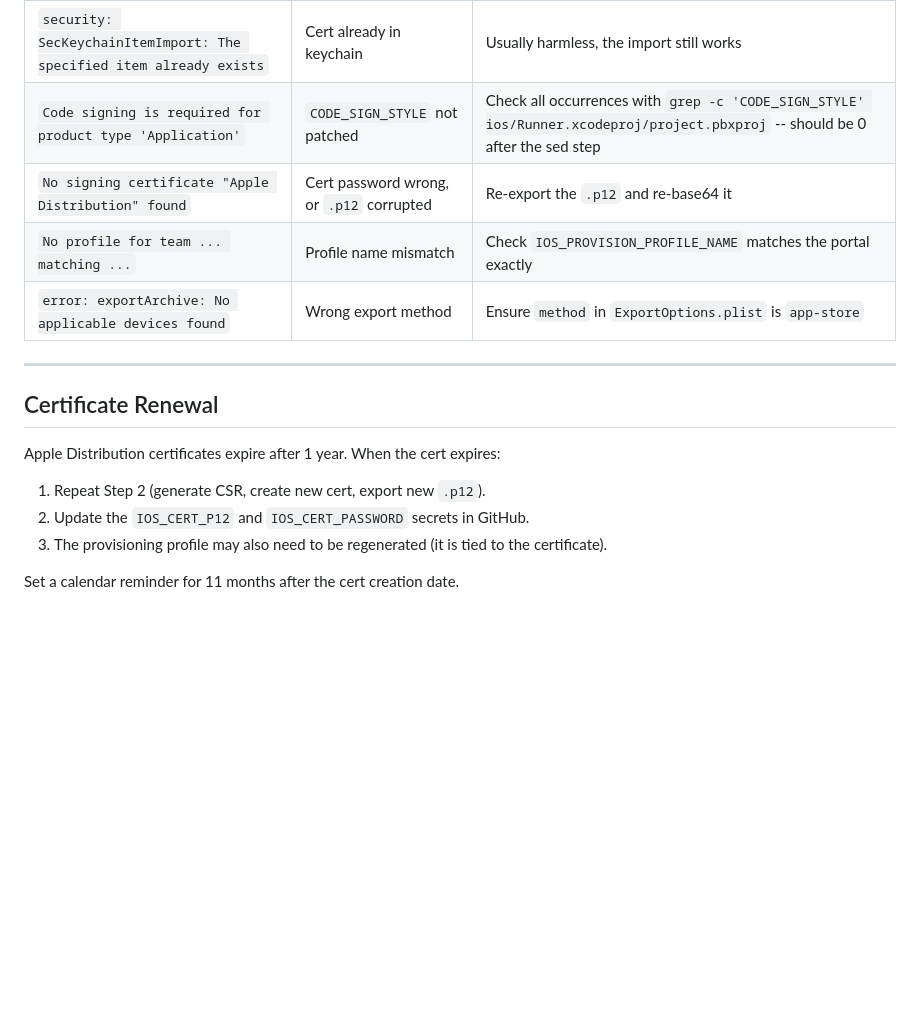
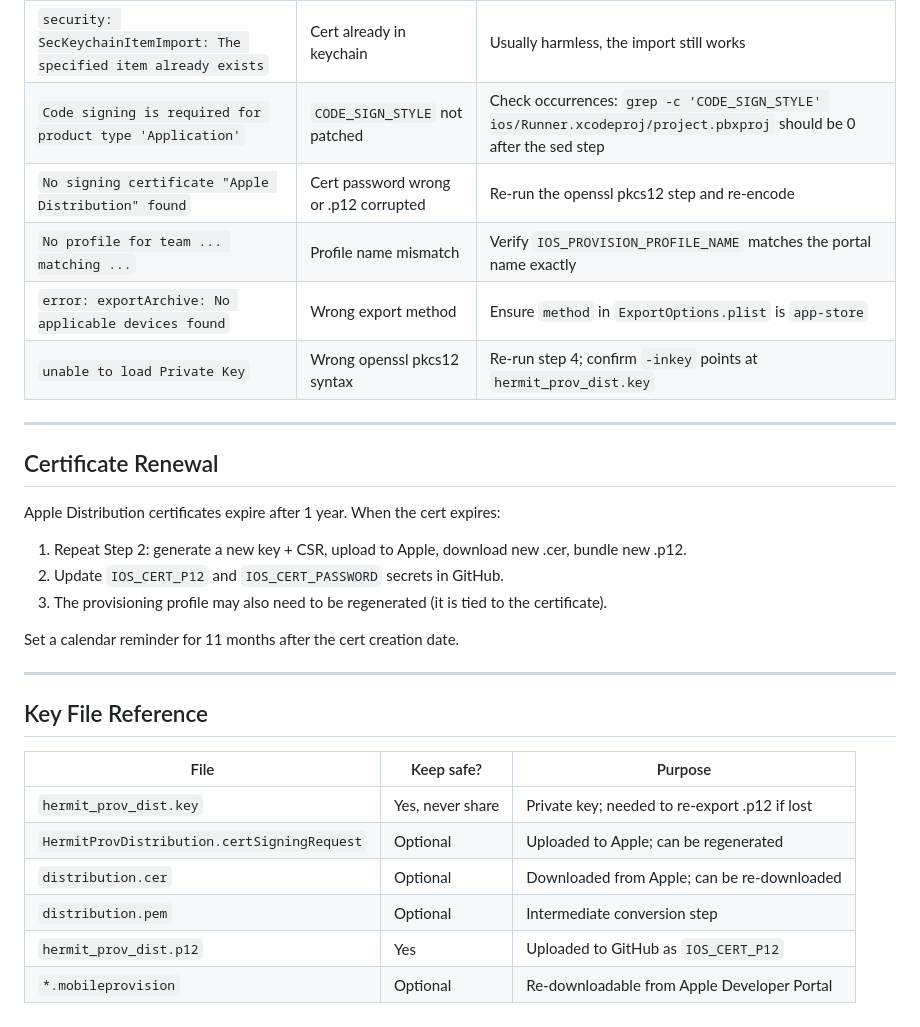
Before and after one commit to jpalicke/hermit_prov_app, a Markdown page: docs/KT_07_IOS_SIGNING_SETUP.md, the part around one of its changes. Drawn GitHub-style; blank space fills up the shorter version.

```diff
--- a/docs/KT_07_IOS_SIGNING_SETUP.md
+++ b/docs/KT_07_IOS_SIGNING_SETUP.md
@@ -140,10 +187,11 @@ Common failure modes:
 | Error | Cause | Fix |
 |---|---|---|
 | `security: SecKeychainItemImport: The specified item already exists` | Cert already in keychain | Usually harmless, the import still works |
-| `Code signing is required for product type 'Application'` | `CODE_SIGN_STYLE` not patched | Check all occurrences with `grep -c 'CODE_SIGN_STYLE' ios/Runner.xcodeproj/project.pbxproj` -- should be 0 after the sed step |
-| `No signing certificate "Apple Distribution" found` | Cert password wrong, or `.p12` corrupted | Re-export the `.p12` and re-base64 it |
-| `No profile for team ... matching ...` | Profile name mismatch | Check `IOS_PROVISION_PROFILE_NAME` matches the portal exactly |
+| `Code signing is required for product type 'Application'` | `CODE_SIGN_STYLE` not patched | Check occurrences: `grep -c 'CODE_SIGN_STYLE' ios/Runner.xcodeproj/project.pbxproj` should be 0 after the sed step |
+| `No signing certificate "Apple Distribution" found` | Cert password wrong or .p12 corrupted | Re-run the openssl pkcs12 step and re-encode |
+| `No profile for team ... matching ...` | Profile name mismatch | Verify `IOS_PROVISION_PROFILE_NAME` matches the portal name exactly |
 | `error: exportArchive: No applicable devices found` | Wrong export method | Ensure `method` in `ExportOptions.plist` is `app-store` |
+| `unable to load Private Key` | Wrong openssl pkcs12 syntax | Re-run step 4; confirm `-inkey` points at `hermit_prov_dist.key` |
 
 ---
 
@@ -151,8 +199,21 @@ Common failure modes:
 
 Apple Distribution certificates expire after 1 year. When the cert expires:
 
-1. Repeat Step 2 (generate CSR, create new cert, export new `.p12`).
-2. Update the `IOS_CERT_P12` and `IOS_CERT_PASSWORD` secrets in GitHub.
+1. Repeat Step 2: generate a new key + CSR, upload to Apple, download new .cer, bundle new .p12.
+2. Update `IOS_CERT_P12` and `IOS_CERT_PASSWORD` secrets in GitHub.
 3. The provisioning profile may also need to be regenerated (it is tied to the certificate).
 
 Set a calendar reminder for 11 months after the cert creation date.
+
+---
+
+## Key File Reference
+
+| File | Keep safe? | Purpose |
+|---|---|---|
+| `hermit_prov_dist.key` | Yes, never share | Private key; needed to re-export .p12 if lost |
+| `HermitProvDistribution.certSigningRequest` | Optional | Uploaded to Apple; can be regenerated |
+| `distribution.cer` | Optional | Downloaded from Apple; can be re-downloaded |
+| `distribution.pem` | Optional | Intermediate conversion step |
+| `hermit_prov_dist.p12` | Yes | Uploaded to GitHub as `IOS_CERT_P12` |
+| `*.mobileprovision` | Optional | Re-downloadable from Apple Developer Portal |
```
Also changed, not shown: other parts of docs/KT_07_IOS_SIGNING_SETUP.md (+80 -33 lines).
